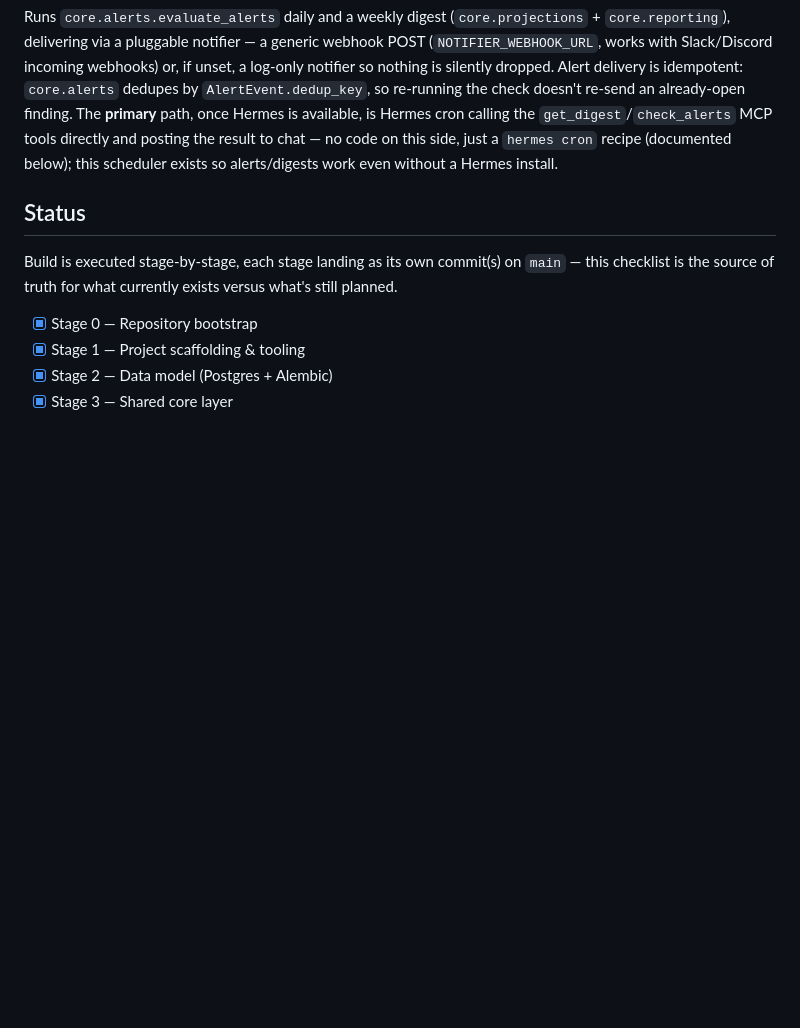
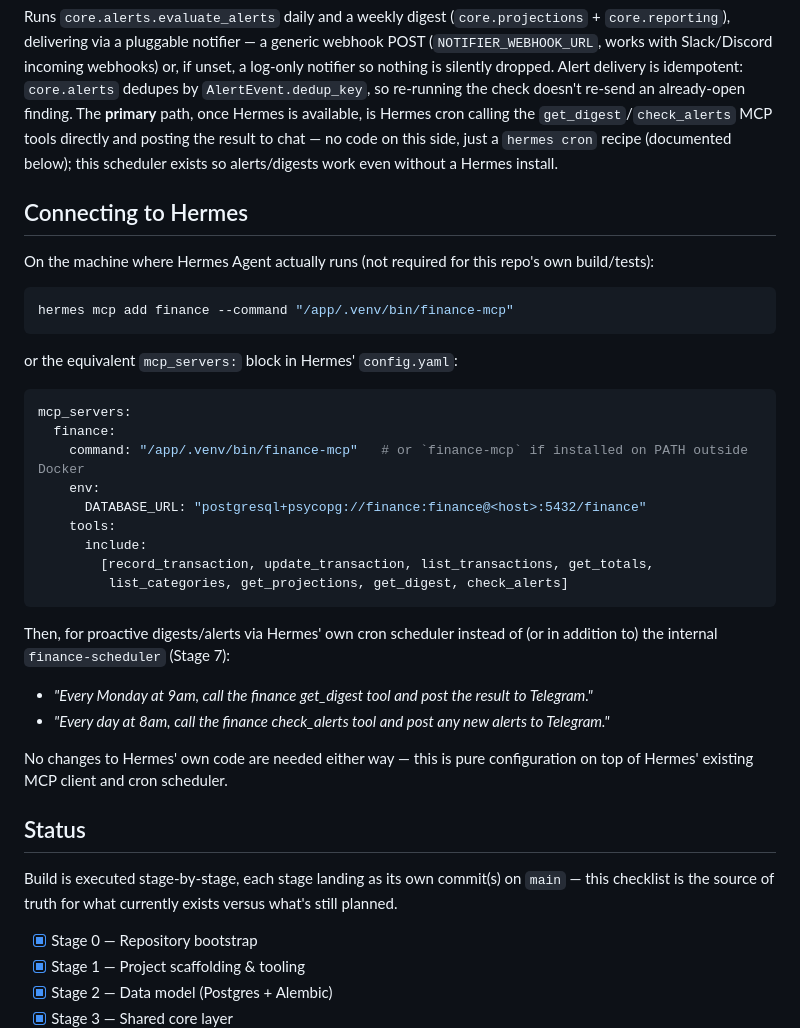
Before and after one commit to RookieCol/finance-mcp, a Markdown page: README.md, the part around the change. Rendered like a GitHub page; blank space fills up the shorter version.

Commit message:
docs(readme): document Hermes registration and cron recipes
Pure documentation, no code changes — the mcp_servers: config block,
the equivalent hermes mcp add command, and natural-language Hermes
cron recipes for the weekly digest and daily alert check. The
hermes-dev Docker Compose profile for testing this locally remains a
deferred/optional follow-up (see the Status section); the MCP tool
surface itself is already fully tested without a live Hermes instance.

Co-Authored-By: Claude Sonnet 5 <noreply@anthropic.com>

````diff
--- a/README.md
+++ b/README.md
@@ -180,6 +180,35 @@ uv run finance-scheduler
 
 Runs `core.alerts.evaluate_alerts` daily and a weekly digest (`core.projections` + `core.reporting`), delivering via a pluggable notifier — a generic webhook POST (`NOTIFIER_WEBHOOK_URL`, works with Slack/Discord incoming webhooks) or, if unset, a log-only notifier so nothing is silently dropped. Alert delivery is idempotent: `core.alerts` dedupes by `AlertEvent.dedup_key`, so re-running the check doesn't re-send an already-open finding. The **primary** path, once Hermes is available, is Hermes cron calling the `get_digest`/`check_alerts` MCP tools directly and posting the result to chat — no code on this side, just a `hermes cron` recipe (documented below); this scheduler exists so alerts/digests work even without a Hermes install.
 
+## Connecting to Hermes
+
+On the machine where Hermes Agent actually runs (not required for this repo's own build/tests):
+
+```bash
+hermes mcp add finance --command "/app/.venv/bin/finance-mcp"
+```
+
+or the equivalent `mcp_servers:` block in Hermes' `config.yaml`:
+
+```yaml
+mcp_servers:
+  finance:
+    command: "/app/.venv/bin/finance-mcp"   # or `finance-mcp` if installed on PATH outside Docker
+    env:
+      DATABASE_URL: "postgresql+psycopg://finance:finance@<host>:5432/finance"
+    tools:
+      include:
+        [record_transaction, update_transaction, list_transactions, get_totals,
+         list_categories, get_projections, get_digest, check_alerts]
+```
+
+Then, for proactive digests/alerts via Hermes' own cron scheduler instead of (or in addition to) the internal `finance-scheduler` (Stage 7):
+
+- *"Every Monday at 9am, call the finance get_digest tool and post the result to Telegram."*
+- *"Every day at 8am, call the finance check_alerts tool and post any new alerts to Telegram."*
+
+No changes to Hermes' own code are needed either way — this is pure configuration on top of Hermes' existing MCP client and cron scheduler.
+
 ## Status
 
 Build is executed stage-by-stage, each stage landing as its own commit(s) on `main` — this checklist is the source of truth for what currently exists versus what's still planned.
````
